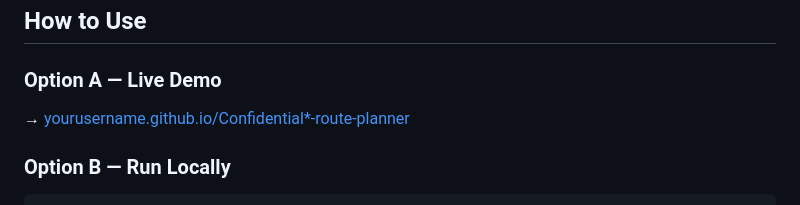
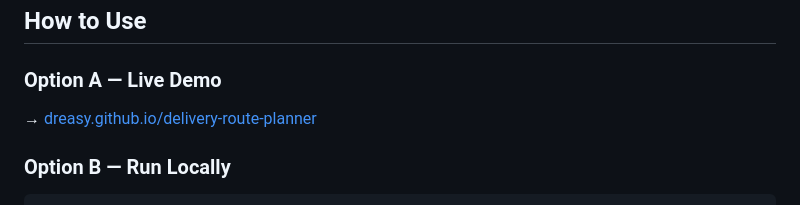
Before and after one commit to dreasya/Delivery-Route-Optimizer, a Markdown page: README.md, the part around the change. GitHub-like rendering.

````diff
--- a/README.md
+++ b/README.md
@@ -140,7 +140,7 @@ delivery-route-planner.html          ← entire app in one file (~90KB)
 ## How to Use
 
 ### Option A — Live Demo
-→ [yourusername.github.io/Confidential*-route-planner](https://yourusername.github.io/Confidential*-route-planner)
+→ [dreasy.github.io/delivery-route-planner](https://dreasy.github.io/delivery-route-planner)
 
 ### Option B — Run Locally
 ```bash
````
